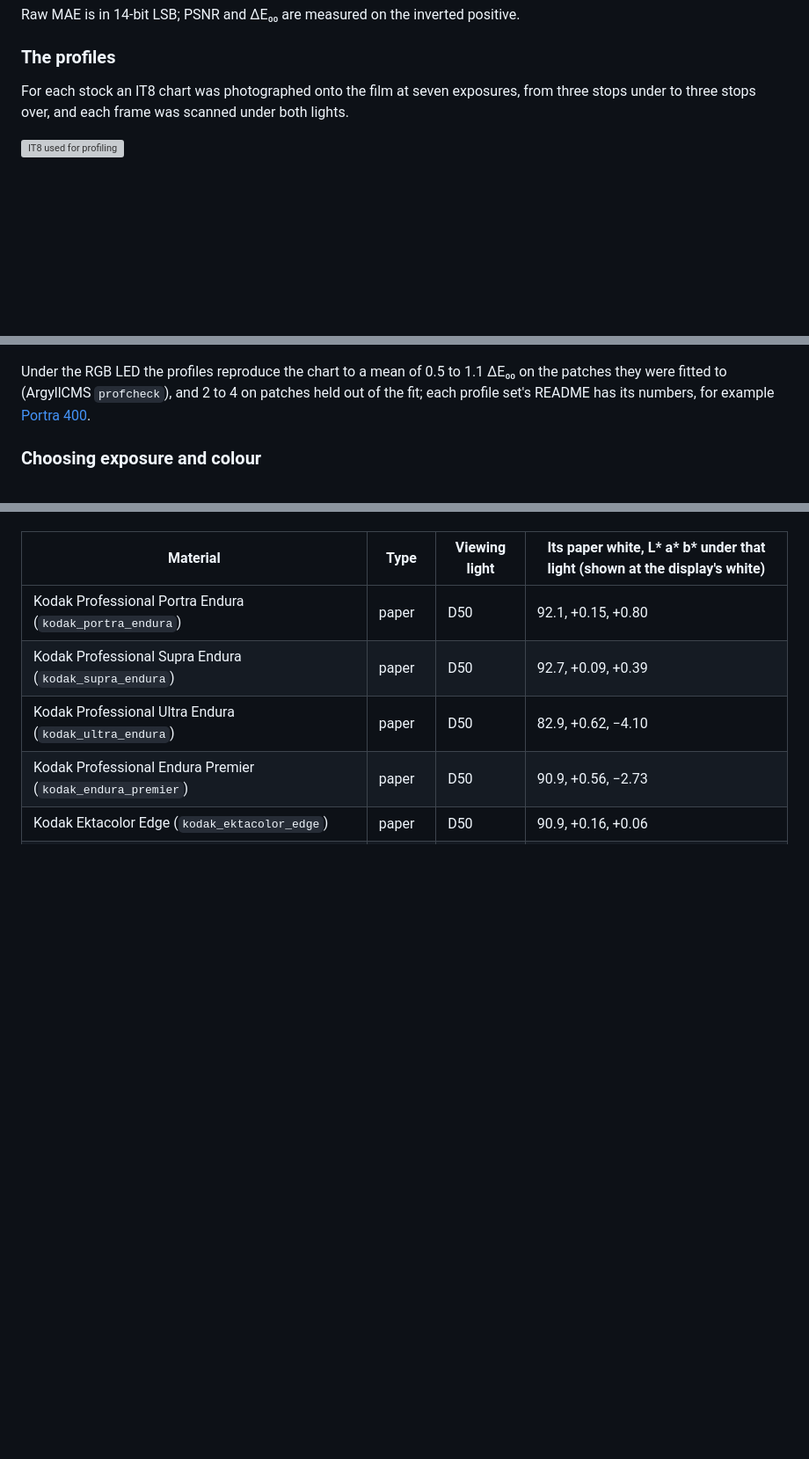
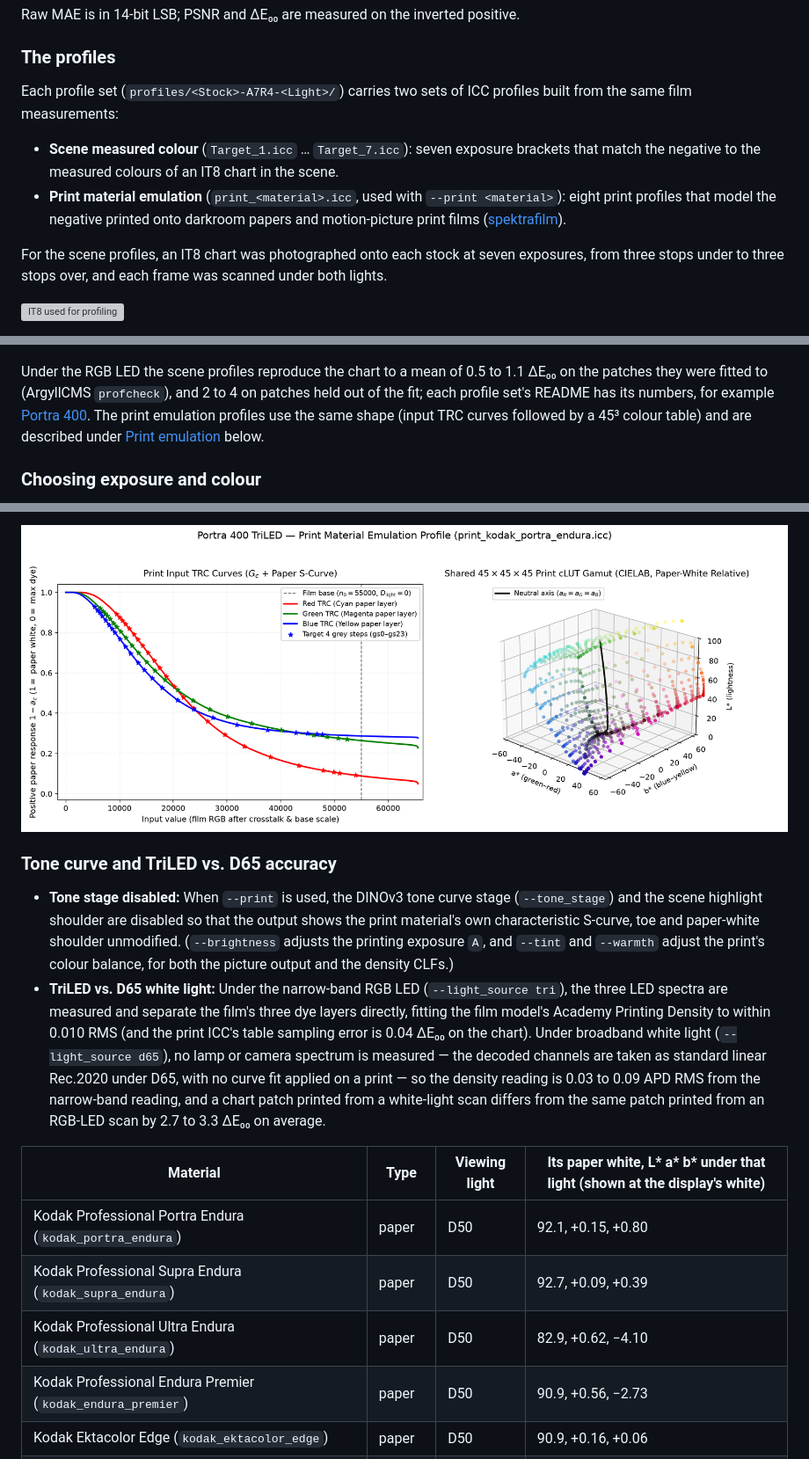
Before and after one commit to arufahc/negicc, a Markdown page: README.md, 3 parts joined by grey strips. Shown at 88% size. Rendered like a GitHub page; pictures changed too: samples/print_trc_and_clut.png (added); blank space fills up the shorter version; grey boxes are pictures that could not be loaded.

Commit message:
Clarify README profile sets, print emulation paths, shared cLUT and camera examples

```diff
--- a/README.md
+++ b/README.md
@@ -120,8 +120,17 @@ Raw MAE is in 14-bit LSB; PSNR and ΔE₀₀ are measured on the inverted positi
 
 ### The profiles
 
-For each stock an IT8 chart was photographed onto the film at seven exposures, from three stops under to three stops
-over, and each frame was scanned under both lights.
+Each profile set (`profiles/<Stock>-A7R4-<Light>/`) carries two sets of ICC profiles built from the same film
+measurements:
+
+- **Scene measured colour** (`Target_1.icc` … `Target_7.icc`): seven exposure brackets that match the negative to the
+  measured colours of an IT8 chart in the scene.
+- **Print material emulation** (`print_<material>.icc`, used with `--print <material>`): eight print profiles that
+  model the negative printed onto darkroom papers and motion-picture print films
+  ([spektrafilm](https://github.com/andreavolpato/spektrafilm)).
+
+For the scene profiles, an IT8 chart was photographed onto each stock at seven exposures, from three stops under to
+three stops over, and each frame was scanned under both lights.
 
 ![IT8 used for profiling](samples/it8.png)
 
@@ -135,9 +144,10 @@ the profile that renders it best among those whose range can hold the scene.
 
 ![Profile accuracy per bracket](samples/profile_accuracy.png)
 
-Under the RGB LED the profiles reproduce the chart to a mean of 0.5 to 1.1 ΔE₀₀ on the patches they were fitted to
-(ArgyllCMS `profcheck`), and 2 to 4 on patches held out of the fit; each profile set's README has its numbers, for
-example [Portra 400](profiles/Portra400-A7R4-TriLED/README.md).
+Under the RGB LED the scene profiles reproduce the chart to a mean of 0.5 to 1.1 ΔE₀₀ on the patches they were fitted
+to (ArgyllCMS `profcheck`), and 2 to 4 on patches held out of the fit; each profile set's README has its numbers, for
+example [Portra 400](profiles/Portra400-A7R4-TriLED/README.md). The print emulation profiles use the same shape (input
+TRC curves followed by a 45³ colour table) and are described under [Print emulation](#print-emulation) below.
 
 ### Choosing exposure and colour
 
@@ -279,3 +300,18 @@ The paper whites below are those of the Portra 400 RGB-LED set's print ICCs (`DE
+![Print TRC Curves and Shared 45x45x45 Print cLUT Gamut](samples/print_trc_and_clut.png)
+
+### Tone curve and TriLED vs. D65 accuracy
+
+- **Tone stage disabled:** When `--print` is used, the DINOv3 tone curve stage (`--tone_stage`) and the scene
+  highlight shoulder are disabled so that the output shows the print material's own characteristic S-curve, toe and
+  paper-white shoulder unmodified. (`--brightness` adjusts the printing exposure `A`, and `--tint` and `--warmth`
+  adjust the print's colour balance, for both the picture output and the density CLFs.)
+- **TriLED vs. D65 white light:** Under the narrow-band RGB LED (`--light_source tri`), the three LED spectra are
+  measured and separate the film's three dye layers directly, fitting the film model's Academy Printing Density to
+  within 0.010 RMS (and the print ICC's table sampling error is 0.04 ΔE₀₀ on the chart). Under broadband white light
+  (`--light_source d65`), no lamp or camera spectrum is measured — the decoded channels are taken as standard linear
+  Rec.2020 under D65, with no curve fit applied on a print — so the density reading is 0.03 to 0.09 APD RMS from the
+  narrow-band reading, and a chart patch printed from a white-light scan differs from the same patch printed from an
+  RGB-LED scan by 2.7 to 3.3 ΔE₀₀ on average.
 
 | Material | Type | Viewing light | Its paper white, L\* a\* b\* under that light (shown at the display's white) |
 |---|---|---|---|
```
Also changed, not shown: other parts of README.md (+62 -51 lines).
